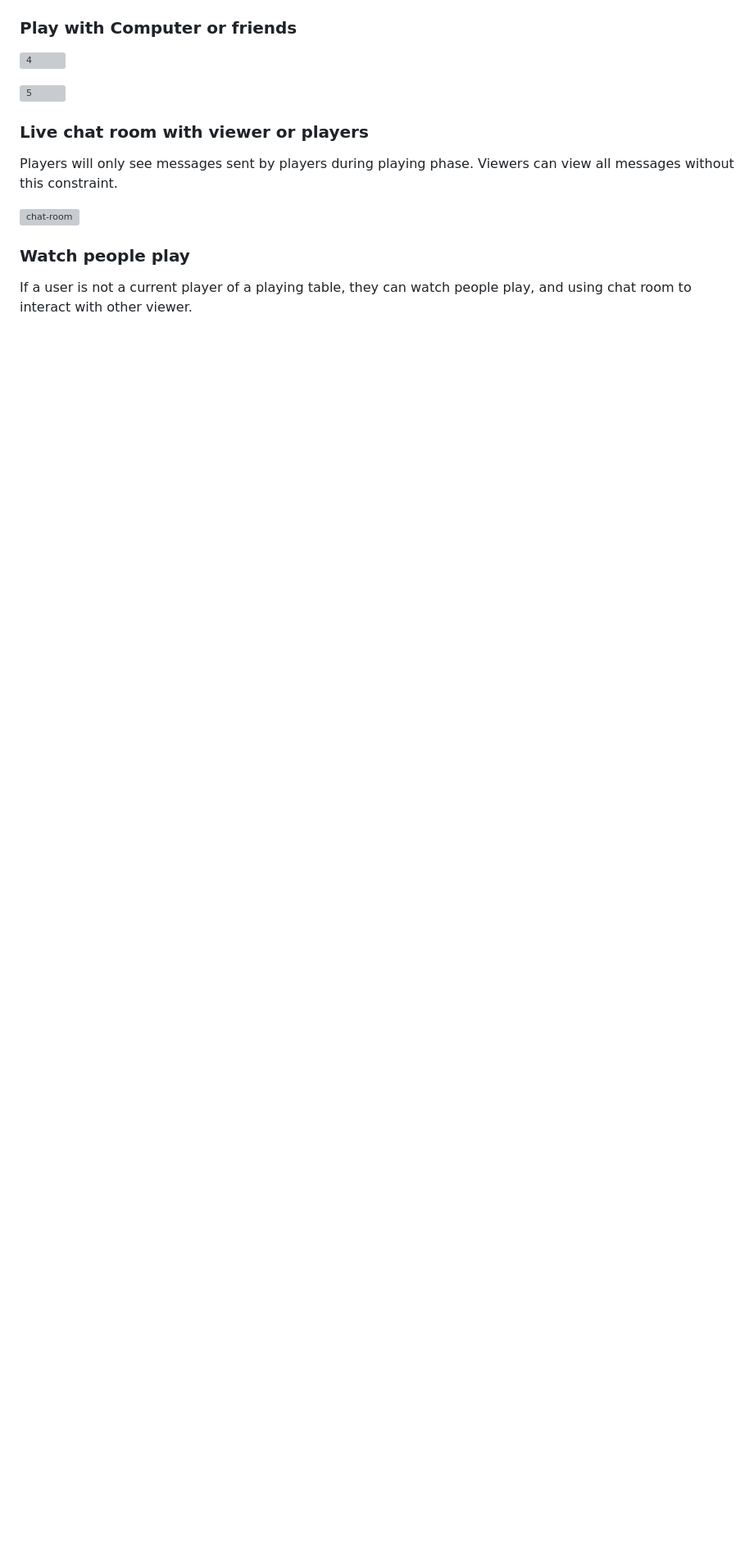
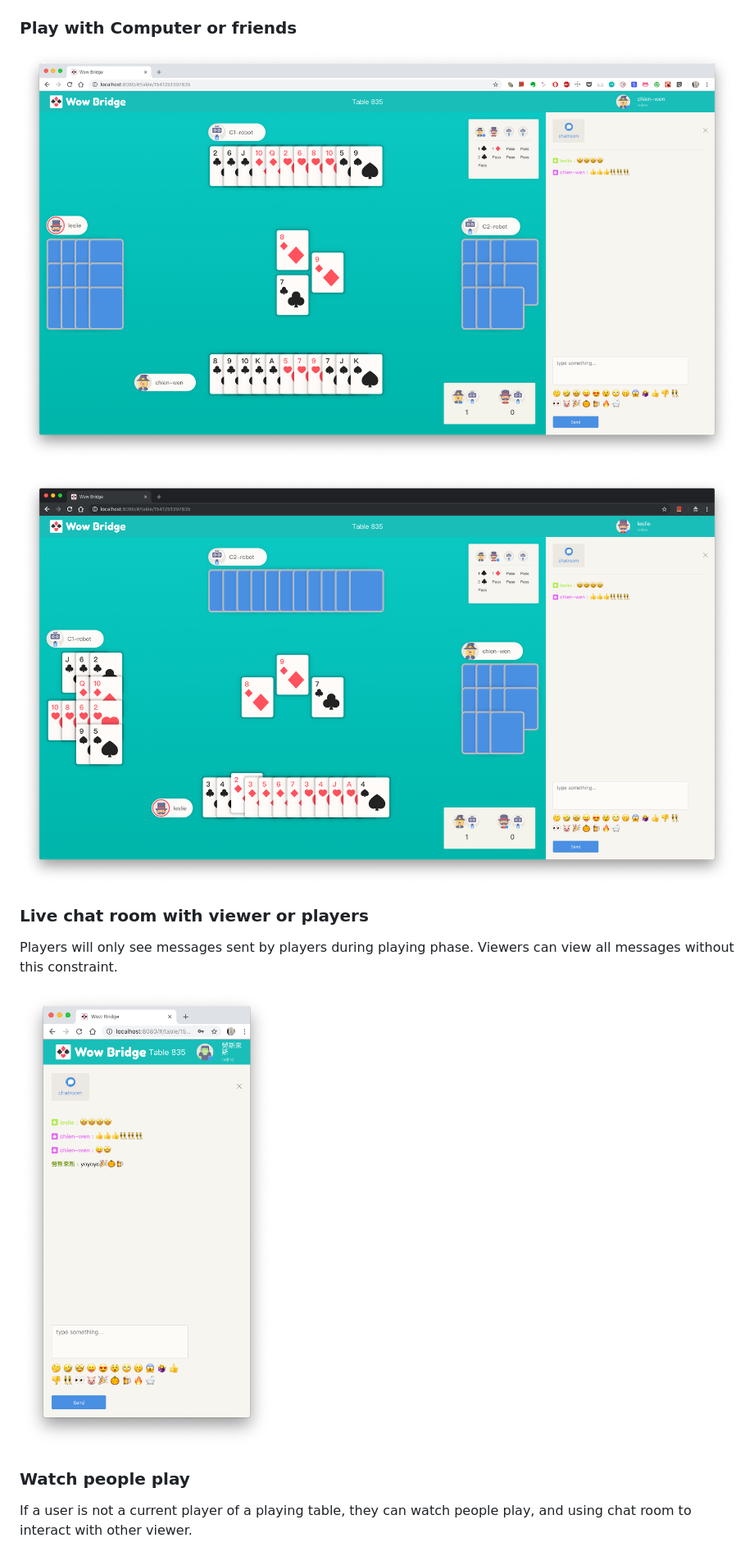
Before and after one commit to skyying/bridge-game, a Markdown page: README.md, the part around the change printed below. Shown: that part at 82% size. GitHub-like rendering; blank space fills up the shorter version; grey boxes are pictures that could not be loaded.

```diff
--- a/README.md
+++ b/README.md
@@ -64,11 +64,11 @@ Users can select a bid in auction phase by turn.
 
 ### Play with Computer or friends
 
-![4](/Users/liuchienwen/Bridge/screenshot/playing.png)
+![4](./screenshot/playing.png)
 
 
 
-![5](/Users/liuchienwen/Bridge/screenshot/playing_player2.png)
+![5](./screenshot/playing_player2.png)
 
 
 
@@ -76,7 +76,7 @@ Users can select a bid in auction phase by turn.
 
 Players will only see messages sent by players during playing phase. Viewers can view all messages without this constraint.
 
-![chat-room](/Users/liuchienwen/Bridge/screenshot/chatroom.png)
+![chat-room](./screenshot/chatroom.png)
 
 
 
```
Also changed, not shown: other parts of README.md (+5 -5 lines), screenshot/logo.png (added), 2 other files.
